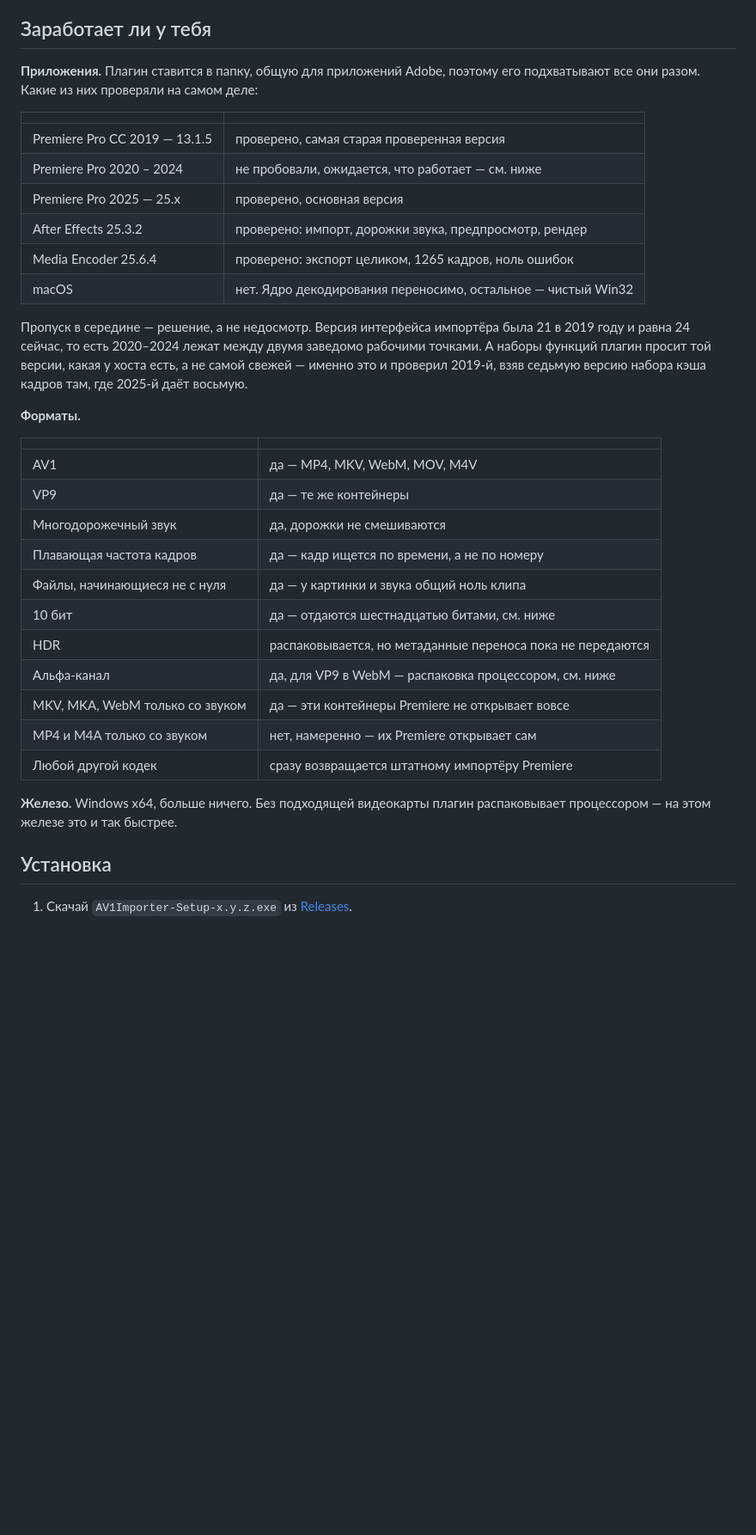
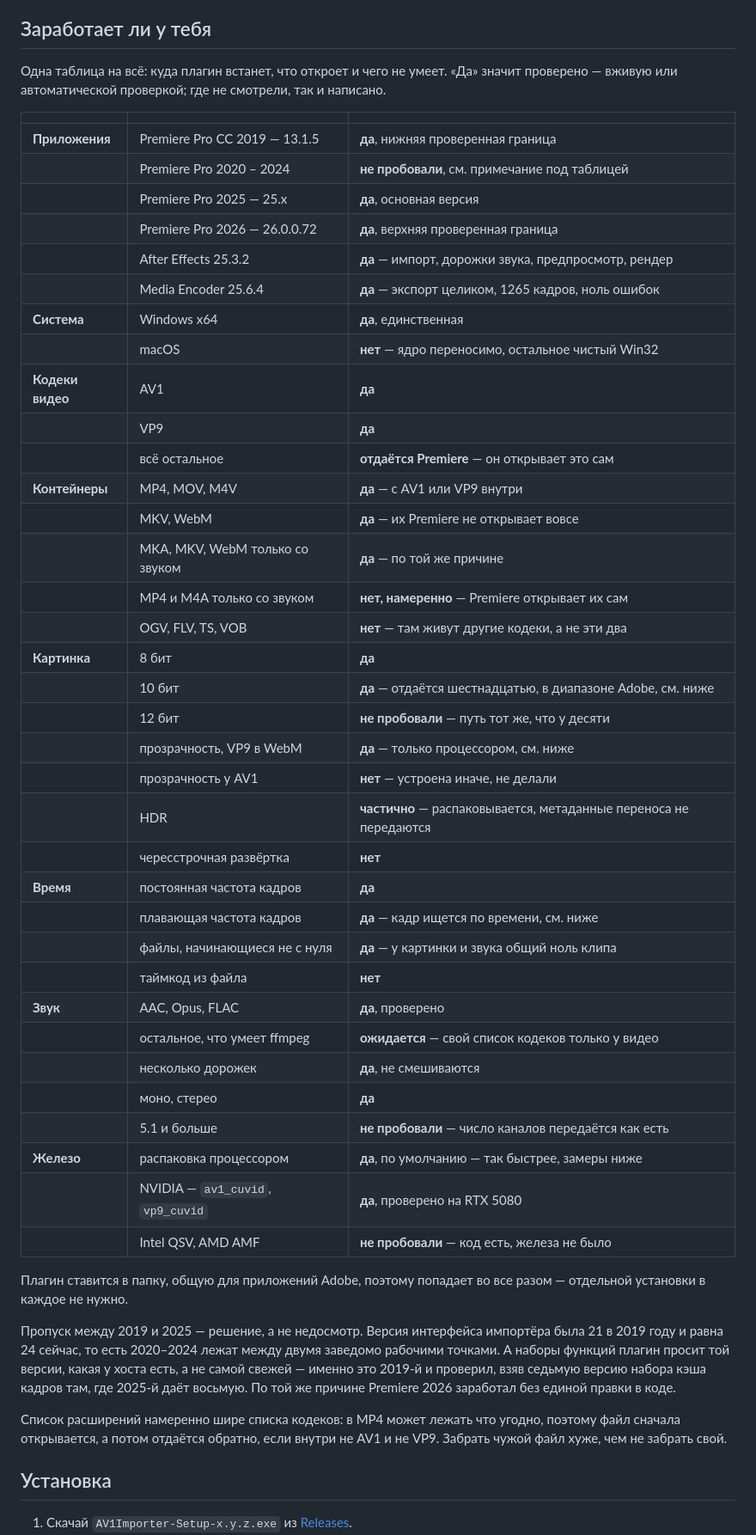
Before and after one commit to TCNOco/aether-premiere-av1-vp9-importer, a Markdown page: README.ru.md, the part around one of its changes. Shown at 86% size. Drawn GitHub-style; blank space fills up the shorter version.

Commit message:
README: одна таблица совместимости вместо двух

```diff
--- a/README.ru.md
+++ b/README.ru.md
@@ -14,42 +14,61 @@ video compression type». VP9 обычно приходит в WebM, а его P
 
 ## Заработает ли у тебя
 
-**Приложения.** Плагин ставится в папку, общую для приложений Adobe, поэтому его
-подхватывают все они разом. Какие из них проверяли на самом деле:
+Одна таблица на всё: куда плагин встанет, что откроет и чего не умеет. «Да»
+значит проверено — вживую или автоматической проверкой; где не смотрели, так
+и написано.
 
-| | |
-|---|---|
-| Premiere Pro CC 2019 — 13.1.5 | проверено, самая старая проверенная версия |
-| Premiere Pro 2020 – 2024 | не пробовали, ожидается, что работает — см. ниже |
-| Premiere Pro 2025 — 25.x | проверено, основная версия |
-| After Effects 25.3.2 | проверено: импорт, дорожки звука, предпросмотр, рендер |
-| Media Encoder 25.6.4 | проверено: экспорт целиком, 1265 кадров, ноль ошибок |
-| macOS | нет. Ядро декодирования переносимо, остальное — чистый Win32 |
+| | | |
+|---|---|---|
+| **Приложения** | Premiere Pro CC 2019 — 13.1.5 | **да**, нижняя проверенная граница |
+| | Premiere Pro 2020 – 2024 | **не пробовали**, см. примечание под таблицей |
+| | Premiere Pro 2025 — 25.x | **да**, основная версия |
+| | Premiere Pro 2026 — 26.0.0.72 | **да**, верхняя проверенная граница |
+| | After Effects 25.3.2 | **да** — импорт, дорожки звука, предпросмотр, рендер |
+| | Media Encoder 25.6.4 | **да** — экспорт целиком, 1265 кадров, ноль ошибок |
+| **Система** | Windows x64 | **да**, единственная |
+| | macOS | **нет** — ядро переносимо, остальное чистый Win32 |
+| **Кодеки видео** | AV1 | **да** |
+| | VP9 | **да** |
+| | всё остальное | **отдаётся Premiere** — он открывает это сам |
+| **Контейнеры** | MP4, MOV, M4V | **да** — с AV1 или VP9 внутри |
+| | MKV, WebM | **да** — их Premiere не открывает вовсе |
+| | MKA, MKV, WebM только со звуком | **да** — по той же причине |
+| | MP4 и M4A только со звуком | **нет, намеренно** — Premiere открывает их сам |
+| | OGV, FLV, TS, VOB | **нет** — там живут другие кодеки, а не эти два |
+| **Картинка** | 8 бит | **да** |
+| | 10 бит | **да** — отдаётся шестнадцатью, в диапазоне Adobe, см. ниже |
+| | 12 бит | **не пробовали** — путь тот же, что у десяти |
+| | прозрачность, VP9 в WebM | **да** — только процессором, см. ниже |
+| | прозрачность у AV1 | **нет** — устроена иначе, не делали |
+| | HDR | **частично** — распаковывается, метаданные переноса не передаются |
+| | чересстрочная развёртка | **нет** |
+| **Время** | постоянная частота кадров | **да** |
+| | плавающая частота кадров | **да** — кадр ищется по времени, см. ниже |
+| | файлы, начинающиеся не с нуля | **да** — у картинки и звука общий ноль клипа |
+| | таймкод из файла | **нет** |
+| **Звук** | AAC, Opus, FLAC | **да**, проверено |
+| | остальное, что умеет ffmpeg | **ожидается** — свой список кодеков только у видео |
+| | несколько дорожек | **да**, не смешиваются |
+| | моно, стерео | **да** |
+| | 5.1 и больше | **не пробовали** — число каналов передаётся как есть |
+| **Железо** | распаковка процессором | **да**, по умолчанию — так быстрее, замеры ниже |
+| | NVIDIA — `av1_cuvid`, `vp9_cuvid` | **да**, проверено на RTX 5080 |
+| | Intel QSV, AMD AMF | **не пробовали** — код есть, железа не было |
 
-Пропуск в середине — решение, а не недосмотр. Версия интерфейса импортёра была 21
-в 2019 году и равна 24 сейчас, то есть 2020–2024 лежат между двумя заведомо
-рабочими точками. А наборы функций плагин просит той версии, какая у хоста есть,
-а не самой свежей — именно это и проверил 2019-й, взяв седьмую версию набора кэша
-кадров там, где 2025-й даёт восьмую.
+Плагин ставится в папку, общую для приложений Adobe, поэтому попадает во все
+разом — отдельной установки в каждое не нужно.
 
-**Форматы.**
+Пропуск между 2019 и 2025 — решение, а не недосмотр. Версия интерфейса импортёра
+была 21 в 2019 году и равна 24 сейчас, то есть 2020–2024 лежат между двумя
+заведомо рабочими точками. А наборы функций плагин просит той версии, какая
+у хоста есть, а не самой свежей — именно это 2019-й и проверил, взяв седьмую
+версию набора кэша кадров там, где 2025-й даёт восьмую. По той же причине
+Premiere 2026 заработал без единой правки в коде.
 
-| | |
-|---|---|
-| AV1 | да — MP4, MKV, WebM, MOV, M4V |
-| VP9 | да — те же контейнеры |
-| Многодорожечный звук | да, дорожки не смешиваются |
-| Плавающая частота кадров | да — кадр ищется по времени, а не по номеру |
-| Файлы, начинающиеся не с нуля | да — у картинки и звука общий ноль клипа |
-| 10 бит | да — отдаются шестнадцатью битами, см. ниже |
-| HDR | распаковывается, но метаданные переноса пока не передаются |
-| Альфа-канал | да, для VP9 в WebM — распаковка процессором, см. ниже |
-| MKV, MKA, WebM только со звуком | да — эти контейнеры Premiere не открывает вовсе |
-| MP4 и M4A только со звуком | нет, намеренно — их Premiere открывает сам |
-| Любой другой кодек | сразу возвращается штатному импортёру Premiere |
-
-**Железо.** Windows x64, больше ничего. Без подходящей видеокарты плагин
-распаковывает процессором — на этом железе это и так быстрее.
+Список расширений намеренно шире списка кодеков: в MP4 может лежать что угодно,
+поэтому файл сначала открывается, а потом отдаётся обратно, если внутри не AV1
+и не VP9. Забрать чужой файл хуже, чем не забрать свой.
 
 ## Установка
 
```
Also changed, not shown: other parts of README.ru.md (+0 -1 lines), README.md (+51 -33 lines).
